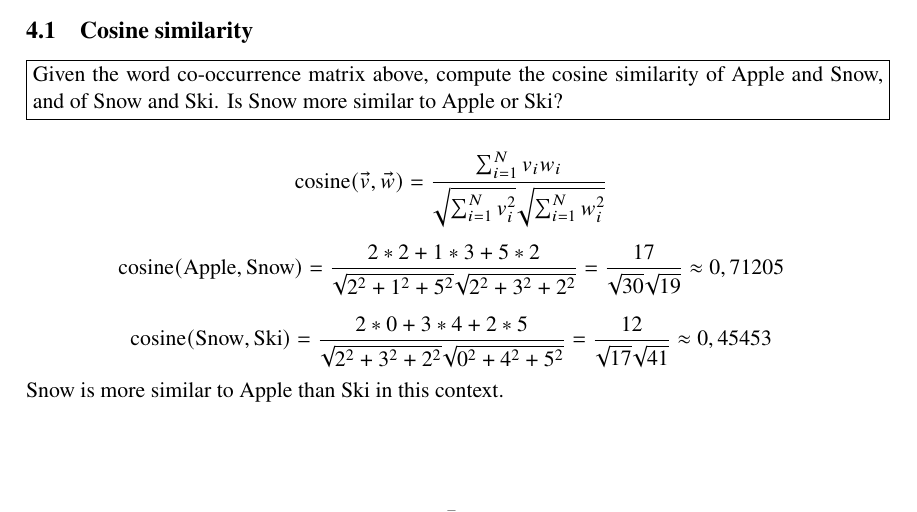
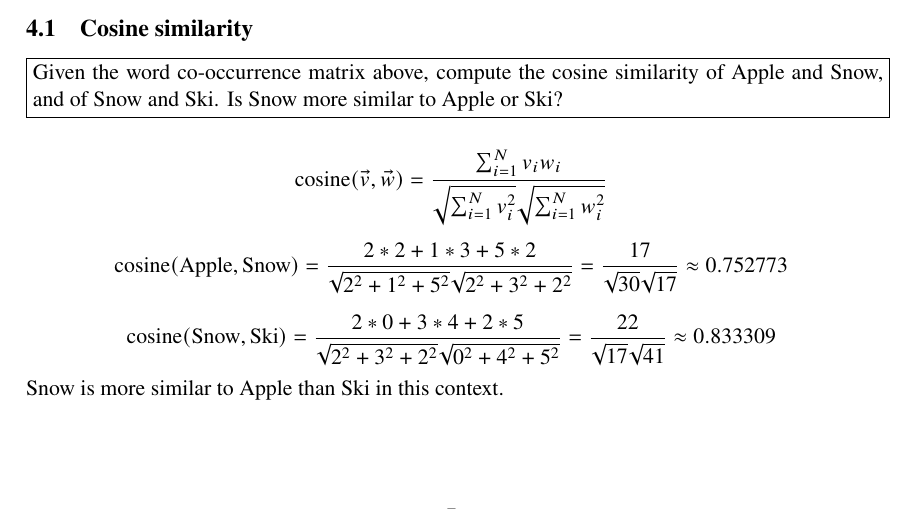
Before and after one commit to leonwetzel/Natural-Language-Processing, a LaTeX paper (portfolio1/report/Wetzel portfolio 1.tex): part of page 7 of 9, cut so that both start at the same text. Compiled offline with pdfLaTeX.

Commit message:
Updated week 4 assignments

```diff
--- a/portfolio1/report/Wetzel portfolio 1.tex
+++ b/portfolio1/report/Wetzel portfolio 1.tex
@@ -385,9 +385,9 @@ asdasdasdasd
 
 $$\text{cosine}(\vec{v},\vec{w}) = \frac{\sum_{i=1}^{N} v_i w_i}{\sqrt{\sum_{i=1}^{N} v_{i}^2} \sqrt{\sum_{i=1}^{N} w_{i}^2}}$$
 
-$$\text{cosine}(\text{Apple}, \text{Snow}) = \frac{2*2 + 1*3 + 5*2}{\sqrt{2^2 + 1^2 + 5^2} \sqrt{2^2 + 3^2 + 2^2}} = \frac{17}{\sqrt{30} \sqrt{19}} \approx 0,71205$$
+$$\text{cosine}(\text{Apple}, \text{Snow}) = \frac{2*2 + 1*3 + 5*2}{\sqrt{2^2 + 1^2 + 5^2} \sqrt{2^2 + 3^2 + 2^2}} = \frac{17}{\sqrt{30} \sqrt{17}} \approx 0.752773$$
 
-$$\text{cosine}(\text{Snow}, \text{Ski}) = \frac{2*0 + 3*4 + 2*5}{\sqrt{2^2 + 3^2 + 2^2} \sqrt{0^2 + 4^2 + 5^2}} = \frac{12}{\sqrt{17} \sqrt{41}} \approx 0,45453$$
+$$\text{cosine}(\text{Snow}, \text{Ski}) = \frac{2*0 + 3*4 + 2*5}{\sqrt{2^2 + 3^2 + 2^2} \sqrt{0^2 + 4^2 + 5^2}} = \frac{22}{\sqrt{17} \sqrt{41}} \approx 0.833309$$
 
 Snow is more similar to Apple than Ski in this context.
 
```
Also changed, not shown: portfolio1/report/Wetzel portfolio 1.pdf.
